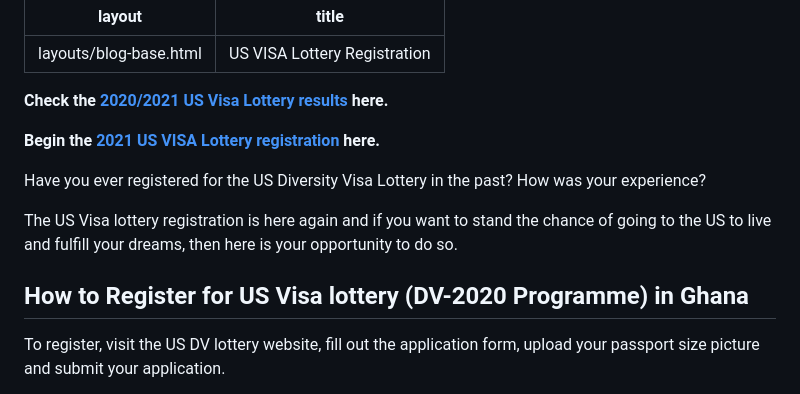
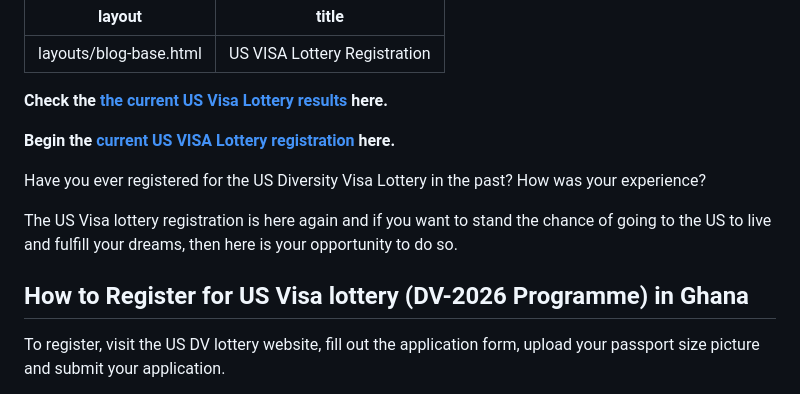
Before and after one commit to ludykraks/Gold, a Markdown page: src/blog/us-visa-lottery-mcbranon.md, the part around the change. GitHub-like rendering.

```diff
--- a/src/blog/us-visa-lottery-mcbranon.md
+++ b/src/blog/us-visa-lottery-mcbranon.md
@@ -4,12 +4,12 @@ title: "US VISA Lottery Registration"
 
 ---
 
-  <p><strong>Check the <a href="https://dvprogram.state.gov//" target="_blank"> 2020/2021 US Visa Lottery results </a> here.</strong></p>
-      <p><strong>Begin the <a href="https://dvprogram.state.gov/" rel="noopener" target="_blank"> 2021 US VISA Lottery registration </a> here.</strong></p>
+  <p><strong>Check the <a href="https://dvprogram.state.gov/" target="_blank"> the current US Visa Lottery results </a> here.</strong></p>
+      <p><strong>Begin the <a href="https://dvprogram.state.gov/" rel="noopener" target="_blank"> current US VISA Lottery registration </a> here.</strong></p>
     <p>Have you ever registered for the US Diversity Visa Lottery in the past? How was your experience?</p>
       <p>The US Visa lottery registration is here again and if you want to stand the chance of
         going to the US to live and fulfill your dreams, then here is your opportunity to do so.</p>
-      <h2>How to Register for US Visa lottery (DV-2020 Programme) in Ghana</h2>
+      <h2>How to Register for US Visa lottery (DV-2026 Programme) in Ghana</h2>
       <p>To register, visit the US DV lottery website, fill out the application form, upload your passport
         size picture and submit your application.</p>
       <p>You can do this all by yourself...</p>
```
